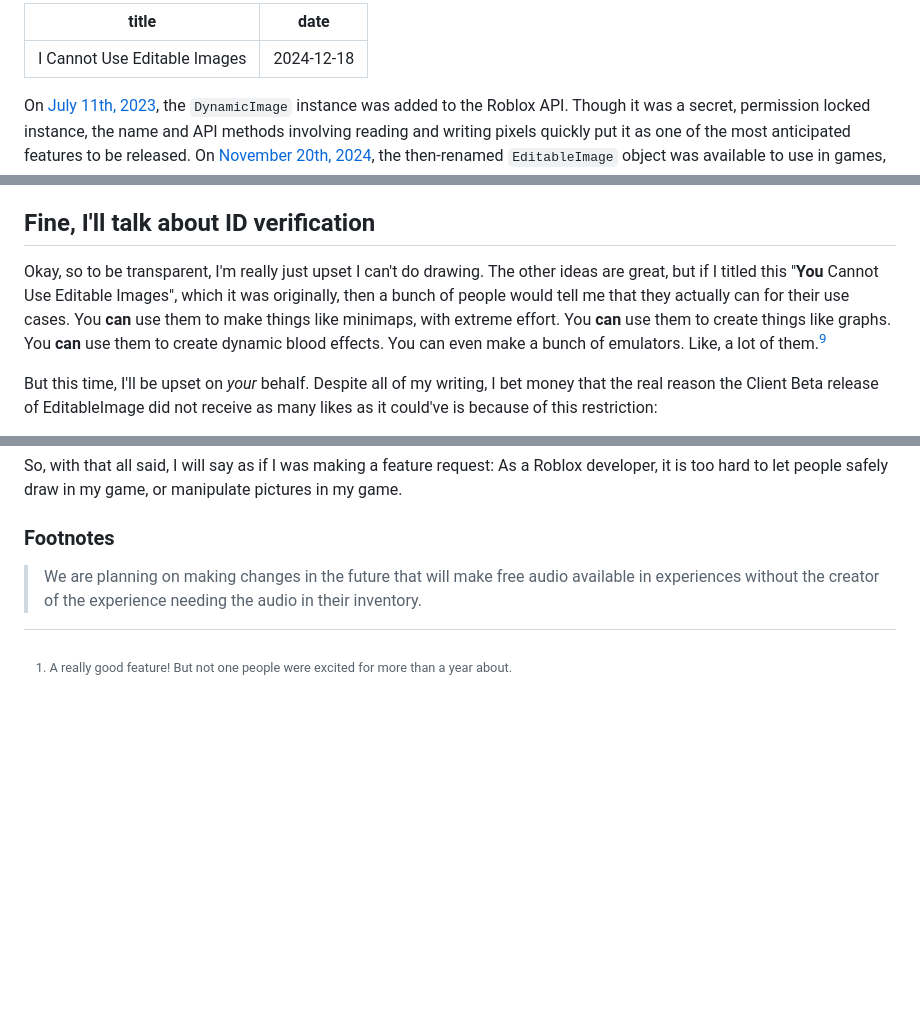
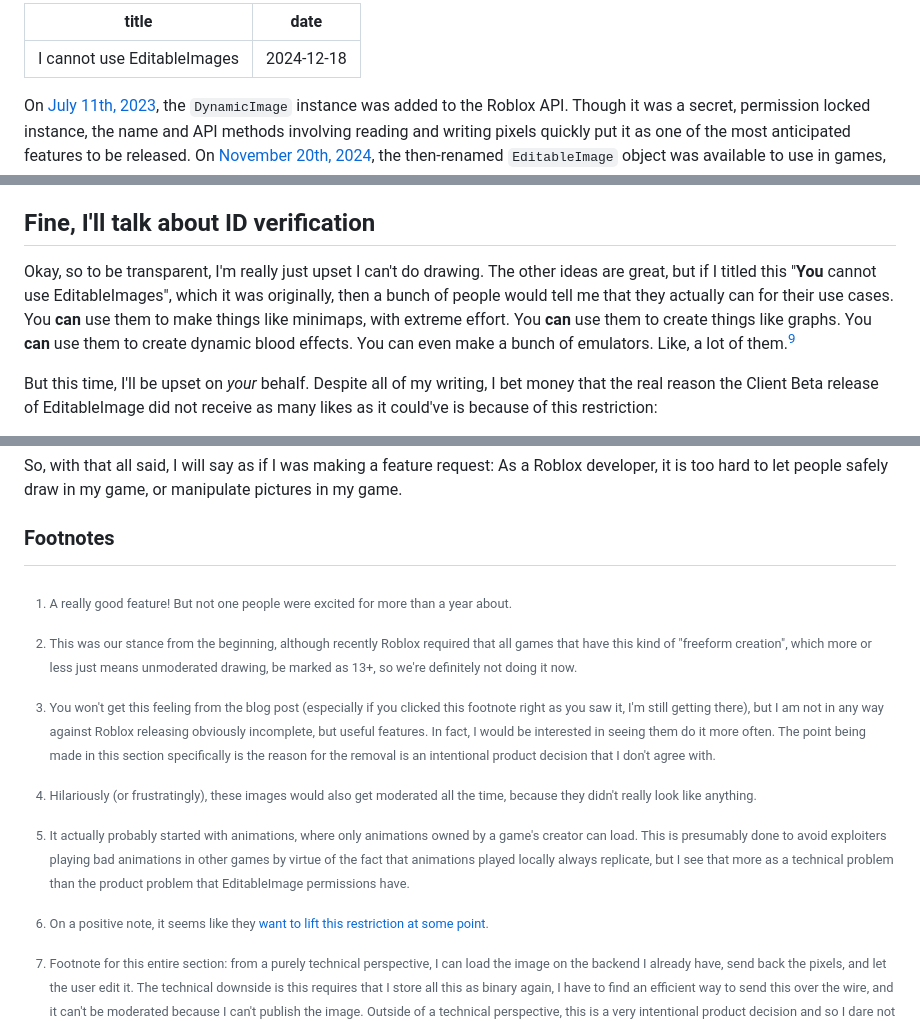
Before and after one commit to Kampfkarren/blog, a Markdown page: src/articles/i-cannot-use-editable-images.md, 3 parts joined by grey strips. Rendered like a GitHub page; blank space fills up the shorter version.

Commit message:
Rename, some adjustments

```diff
--- a/src/articles/i-cannot-use-editable-images.md
+++ b/src/articles/i-cannot-use-editable-images.md
@@ -1,5 +1,5 @@
 ---
-title: "I Cannot Use Editable Images"
+title: "I cannot use EditableImages"
 date: "2024-12-18"
 ---
 
@@ -121,7 +121,7 @@ Speaking of which, this was mentioned way back in the beginning of the post in t
 
 ## Fine, I'll talk about ID verification
 
-Okay, so to be transparent, I'm really just upset I can't do drawing. The other ideas are great, but if I titled this "**You** Cannot Use Editable Images", which it was originally, then a bunch of people would tell me that they actually can for their use cases. You **can** use them to make things like minimaps, with extreme effort. You **can** use them to create things like graphs. You **can** use them to create dynamic blood effects. You can even make a bunch of emulators. Like, a lot of them.[^9]
+Okay, so to be transparent, I'm really just upset I can't do drawing. The other ideas are great, but if I titled this "**You** cannot use EditableImages", which it was originally, then a bunch of people would tell me that they actually can for their use cases. You **can** use them to make things like minimaps, with extreme effort. You **can** use them to create things like graphs. You **can** use them to create dynamic blood effects. You can even make a bunch of emulators. Like, a lot of them.[^9]
 
 But this time, I'll be upset on *your* behalf. Despite all of my writing, I bet money that the real reason the Client Beta release of EditableImage did not receive as many likes as it could've is because of this restriction:
 
@@ -158,7 +158,6 @@ So, with that all said, I will say as if I was making a feature request: As a Ro
 [^5]: It actually probably started with animations, where only animations owned by a game's creator can load. This is presumably done to avoid exploiters playing bad animations in other games by virtue of the fact that animations played locally always replicate, but I see that more as a technical problem than the product problem that EditableImage permissions have.
 
 [^6]: On a positive note, it seems like they [want to lift this restriction at some point](https://devforum.roblox.com/t/assetservicesearchaudio-can-give-audio-that-you-dont-have-permission-to-play-making-it-nearly-useless/3278855/3?u=kampfkarren).
-> We are planning on making changes in the future that will make free audio available in experiences without the creator of the experience needing the audio in their inventory.
 
 [^7]: Footnote for this entire section: from a purely technical perspective, I can load the image on the backend I already have, send back the pixels, and let the user edit it. The technical downside is this requires that I store all this as binary again, I have to find an efficient way to send this over the wire, and it can't be moderated because I can't publish the image. Outside of a technical perspective, this is a very intentional product decision and so I dare not test my luck by working around it and getting moderated. And to not leave it unsaid, it's a stupid workaround to an ostensibly manufactured problem.
 
```
